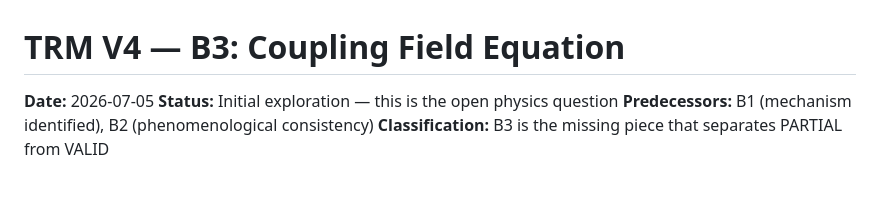
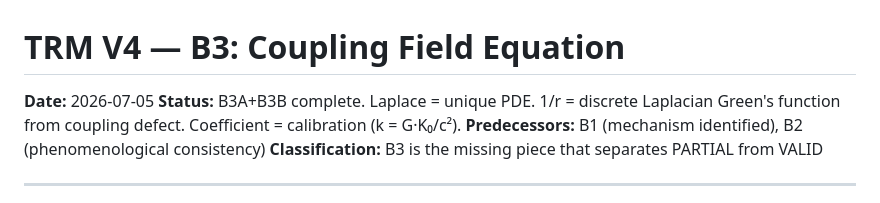
Before and after one commit to MagusDraconis/TRM_Cosmology, a Markdown page: docsV4/theory/TRM_V4_CouplingFieldEquation.md, the part around the change. Rendered like a GitHub page.

```diff
--- a/docsV4/theory/TRM_V4_CouplingFieldEquation.md
+++ b/docsV4/theory/TRM_V4_CouplingFieldEquation.md
@@ -1,7 +1,7 @@
 # TRM V4 — B3: Coupling Field Equation
 
 **Date:** 2026-07-05
-**Status:** Initial exploration — this is the open physics question
+**Status:** B3A+B3B complete. Laplace = unique PDE. 1/r = discrete Laplacian Green's function from coupling defect. Coefficient = calibration (k = G·K₀/c²).
 **Predecessors:** B1 (mechanism identified), B2 (phenomenological consistency)
 **Classification:** B3 is the missing piece that separates PARTIAL from VALID
 
```
Also changed, not shown: docsV4/theory/TRM_V4_B3B_BoundaryDefectOrigin.md (added, +303 -0 lines), docsV4/theory/TRM_V4_B3_ApproachDirections.md (+1 -1 lines).
